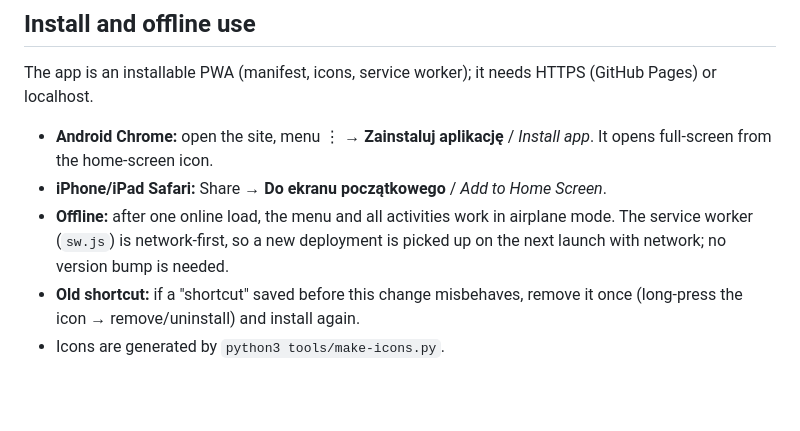
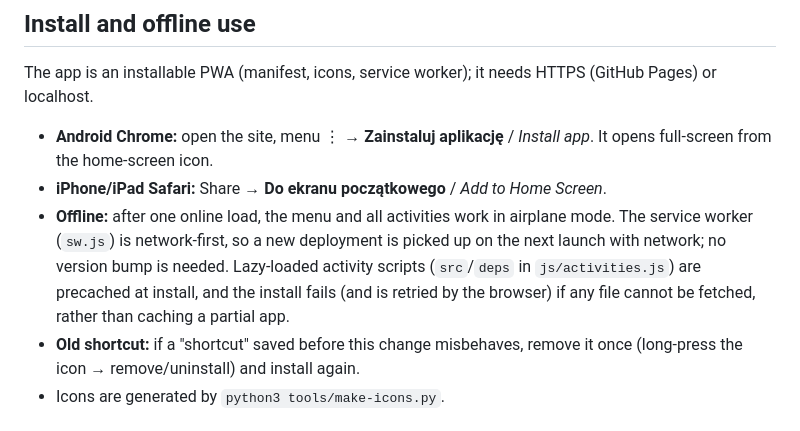
Before and after one commit to BielinskiLukasz/child-page, a Markdown page: README.md, the part around the change. Drawn GitHub-style; blank space fills up the shorter version.

Commit message:
docs: sync docs with lazy-loading (#250)
Co-Authored-By: Claude Sonnet 5.5 <noreply@anthropic.com>

```diff
--- a/README.md
+++ b/README.md
@@ -100,7 +100,7 @@ Each failure is printed as `<file>: [<rule>] <message>`. Rules: `js-syntax` (`no
 The app is an installable PWA (manifest, icons, service worker); it needs HTTPS (GitHub Pages) or localhost.
 - **Android Chrome:** open the site, menu ⋮ → **Zainstaluj aplikację** / *Install app*. It opens full-screen from the home-screen icon.
 - **iPhone/iPad Safari:** Share → **Do ekranu początkowego** / *Add to Home Screen*.
-- **Offline:** after one online load, the menu and all activities work in airplane mode. The service worker (`sw.js`) is network-first, so a new deployment is picked up on the next launch with network; no version bump is needed.
+- **Offline:** after one online load, the menu and all activities work in airplane mode. The service worker (`sw.js`) is network-first, so a new deployment is picked up on the next launch with network; no version bump is needed. Lazy-loaded activity scripts (`src`/`deps` in `js/activities.js`) are precached at install, and the install fails (and is retried by the browser) if any file cannot be fetched, rather than caching a partial app.
 - **Old shortcut:** if a "shortcut" saved before this change misbehaves, remove it once (long-press the icon → remove/uninstall) and install again.
 - Icons are generated by `python3 tools/make-icons.py`.
 
```
Also changed, not shown: docs/activities/moj-dzien.md (+1 -1 lines).
